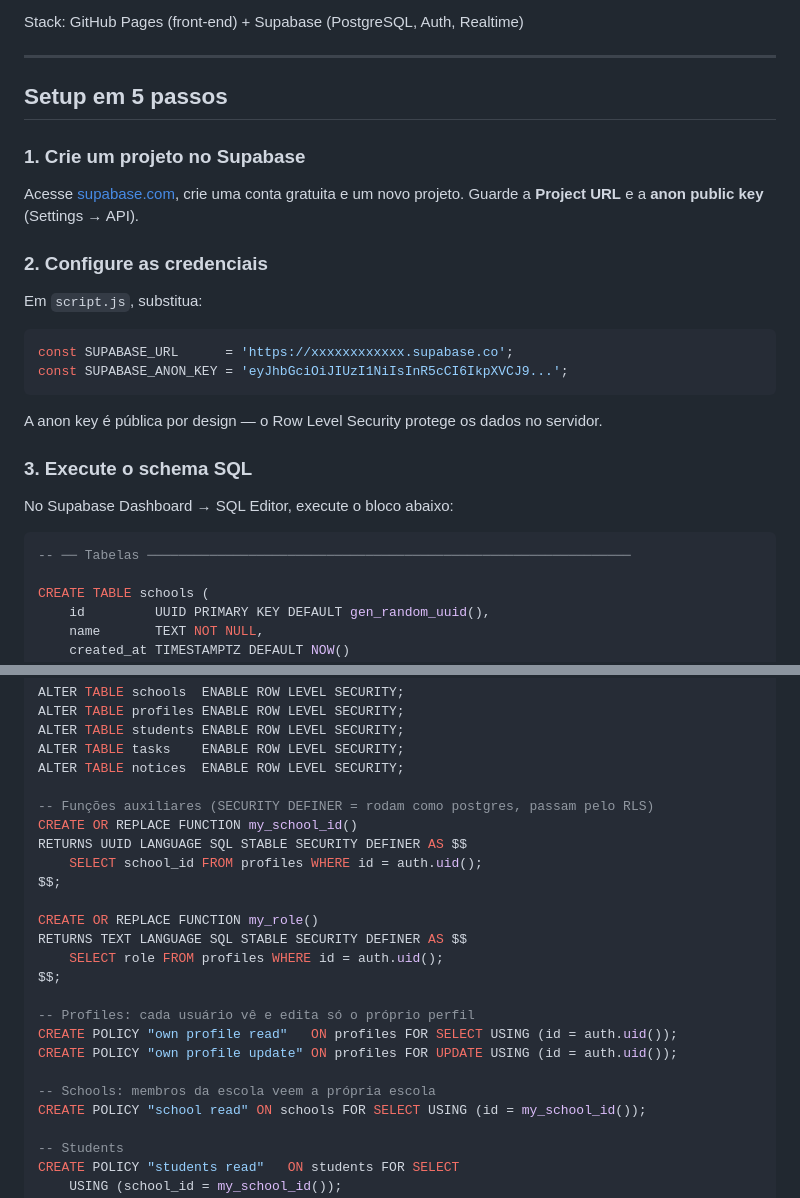
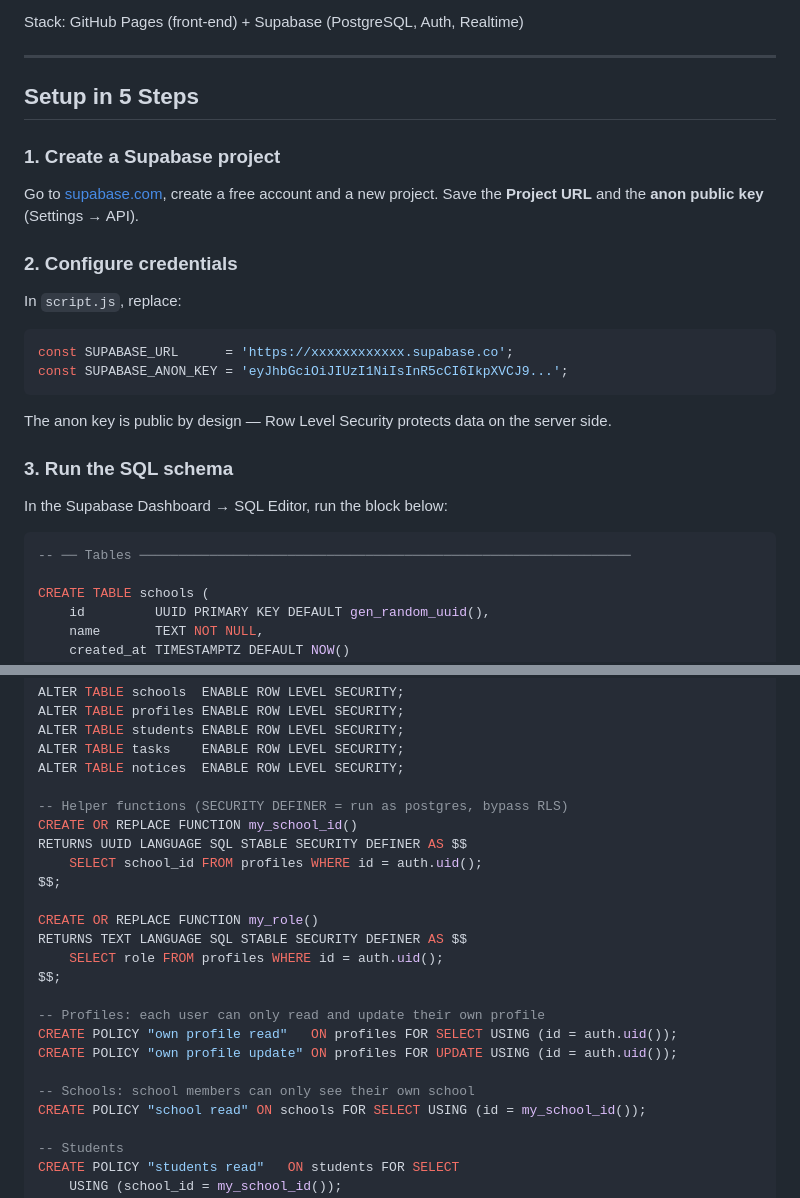
Before and after one commit to non-s/TakStud, a Markdown page: README.md, 2 parts joined by grey strips. Rendered like a GitHub page.

````diff
--- a/README.md
+++ b/README.md
@@ -6,29 +6,29 @@ Stack: GitHub Pages (front-end) + Supabase (PostgreSQL, Auth, Realtime)
 
 ---
 
-## Setup em 5 passos
+## Setup in 5 Steps
 
-### 1. Crie um projeto no Supabase
+### 1. Create a Supabase project
 
-Acesse [supabase.com](https://supabase.com), crie uma conta gratuita e um novo projeto. Guarde a **Project URL** e a **anon public key** (Settings → API).
+Go to [supabase.com](https://supabase.com), create a free account and a new project. Save the **Project URL** and the **anon public key** (Settings → API).
 
-### 2. Configure as credenciais
+### 2. Configure credentials
 
-Em `script.js`, substitua:
+In `script.js`, replace:
 
 ```js
 const SUPABASE_URL      = 'https://xxxxxxxxxxxx.supabase.co';
 const SUPABASE_ANON_KEY = 'eyJhbGciOiJIUzI1NiIsInR5cCI6IkpXVCJ9...';
 ```
 
-A anon key é pública por design — o Row Level Security protege os dados no servidor.
+The anon key is public by design — Row Level Security protects data on the server side.
 
-### 3. Execute o schema SQL
+### 3. Run the SQL schema
 
-No Supabase Dashboard → SQL Editor, execute o bloco abaixo:
+In the Supabase Dashboard → SQL Editor, run the block below:
 
 ```sql
--- ── Tabelas ──────────────────────────────────────────────────────────────
+-- ── Tables ───────────────────────────────────────────────────────────────
 
 CREATE TABLE schools (
     id         UUID PRIMARY KEY DEFAULT gen_random_uuid(),
@@ -81,7 +81,7 @@ ALTER TABLE students ENABLE ROW LEVEL SECURITY;
 ALTER TABLE tasks    ENABLE ROW LEVEL SECURITY;
 ALTER TABLE notices  ENABLE ROW LEVEL SECURITY;
 
--- Funções auxiliares (SECURITY DEFINER = rodam como postgres, passam pelo RLS)
+-- Helper functions (SECURITY DEFINER = run as postgres, bypass RLS)
 CREATE OR REPLACE FUNCTION my_school_id()
 RETURNS UUID LANGUAGE SQL STABLE SECURITY DEFINER AS $$
     SELECT school_id FROM profiles WHERE id = auth.uid();
@@ -92,11 +92,11 @@ RETURNS TEXT LANGUAGE SQL STABLE SECURITY DEFINER AS $$
     SELECT role FROM profiles WHERE id = auth.uid();
 $$;
 
--- Profiles: cada usuário vê e edita só o próprio perfil
+-- Profiles: each user can only read and update their own profile
 CREATE POLICY "own profile read"   ON profiles FOR SELECT USING (id = auth.uid());
 CREATE POLICY "own profile update" ON profiles FOR UPDATE USING (id = auth.uid());
 
--- Schools: membros da escola veem a própria escola
+-- Schools: school members can only see their own school
 CREATE POLICY "school read" ON schools FOR SELECT USING (id = my_school_id());
 
 -- Students
````
Also changed, not shown: other parts of README.md (+24 -24 lines).
